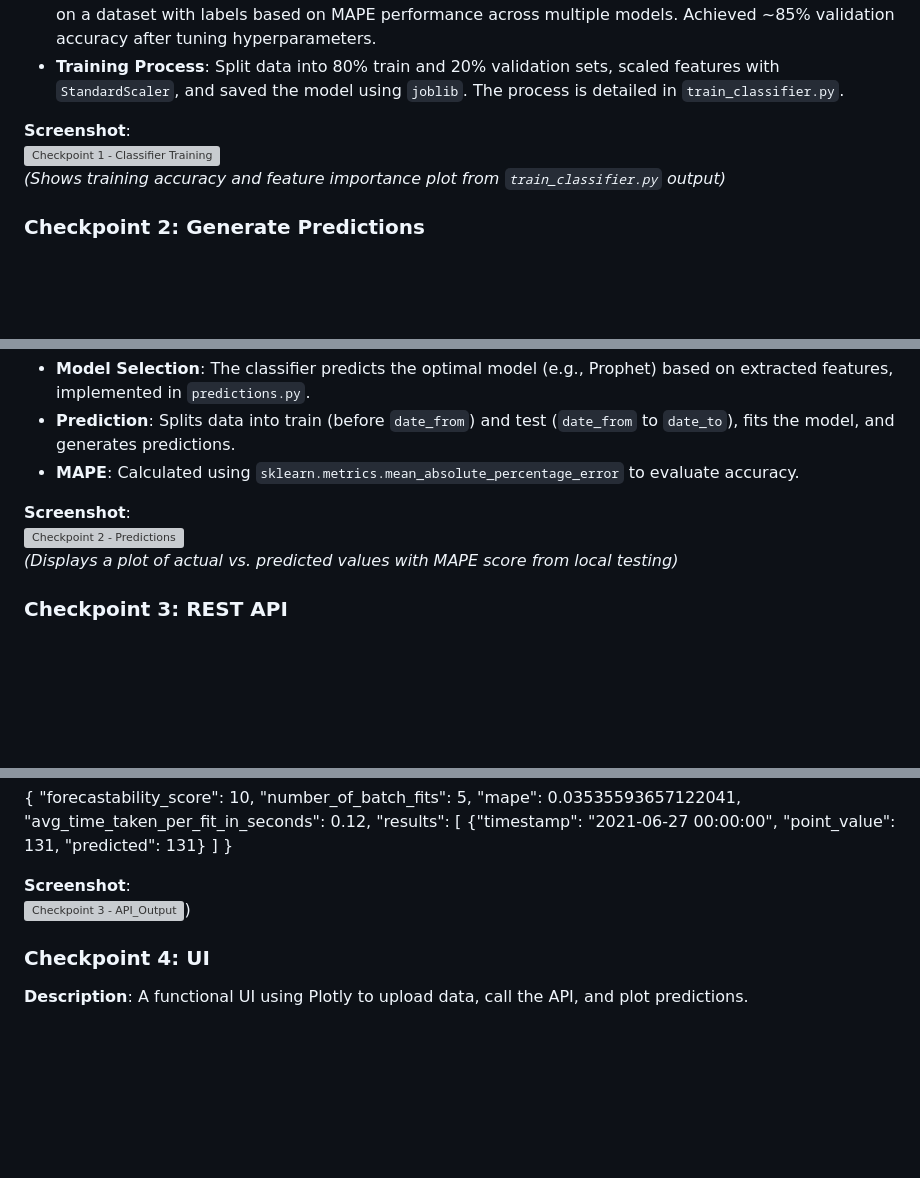
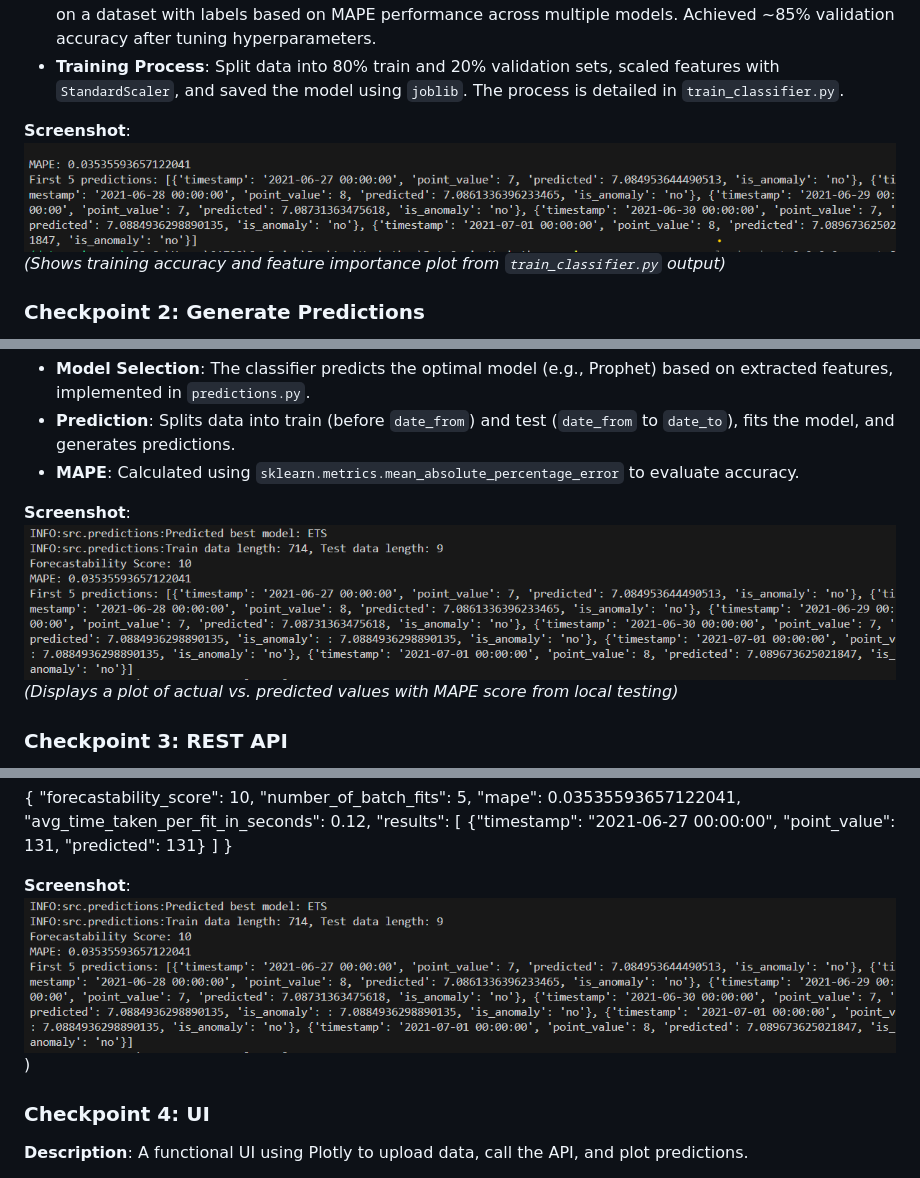
Before and after one commit to kamaleshpantra/DataGenie-Hackathon, a Markdown page: README.md, 3 parts joined by grey strips. Drawn GitHub-style; blank space fills up the shorter version; grey boxes are pictures that could not be loaded.

```diff
--- a/README.md
+++ b/README.md
@@ -58,7 +58,7 @@ To run this project locally, follow these steps:
 - **Training Process**: Split data into 80% train and 20% validation sets, scaled features with `StandardScaler`, and saved the model using `joblib`. The process is detailed in `train_classifier.py`.
 
 **Screenshot**:
-![Checkpoint 1 - Classifier Training](media/checkpoint1_training.png)
+![Checkpoint 1 - Classifier Training](screenshots/checkpoint1_training.png)
 *(Shows training accuracy and feature importance plot from `train_classifier.py` output)*
 
 ### Checkpoint 2: Generate Predictions
@@ -70,7 +70,7 @@ To run this project locally, follow these steps:
 - **MAPE**: Calculated using `sklearn.metrics.mean_absolute_percentage_error` to evaluate accuracy.
 
 **Screenshot**:
-![Checkpoint 2 - Predictions](media/checkpoint2_predictions.png)
+![Checkpoint 2 - Predictions](screenshots/checkpoint2_predictions.png)
 *(Displays a plot of actual vs. predicted values with MAPE score from local testing)*
 
 ### Checkpoint 3: REST API
@@ -96,7 +96,7 @@ To run this project locally, follow these steps:
 }
 
 **Screenshot**:
-![Checkpoint 3 - API_Output](checkpoint2_predictions.png))
+![Checkpoint 3 - API_Output](screenshots/checkpoint2_predictions.png))
 
 ### Checkpoint 4: UI
 **Description**: A functional UI using Plotly to upload data, call the API, and plot predictions.
```
